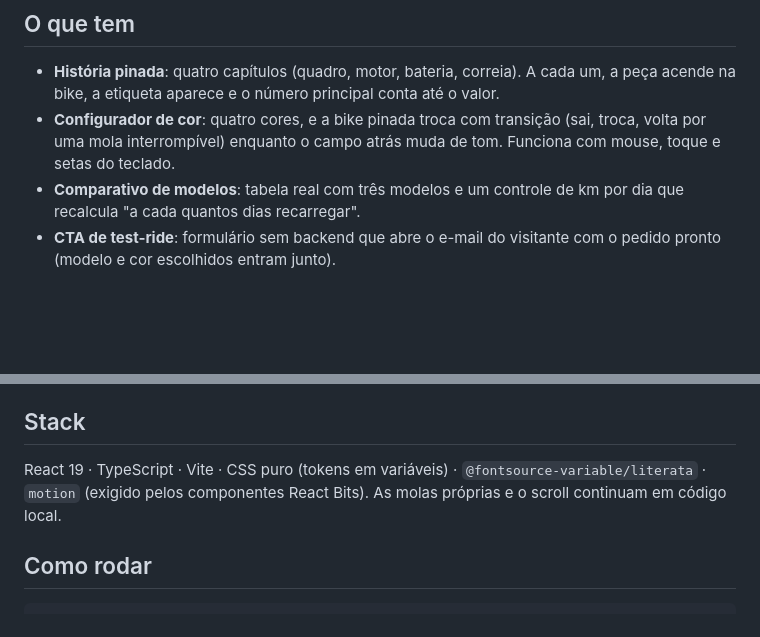
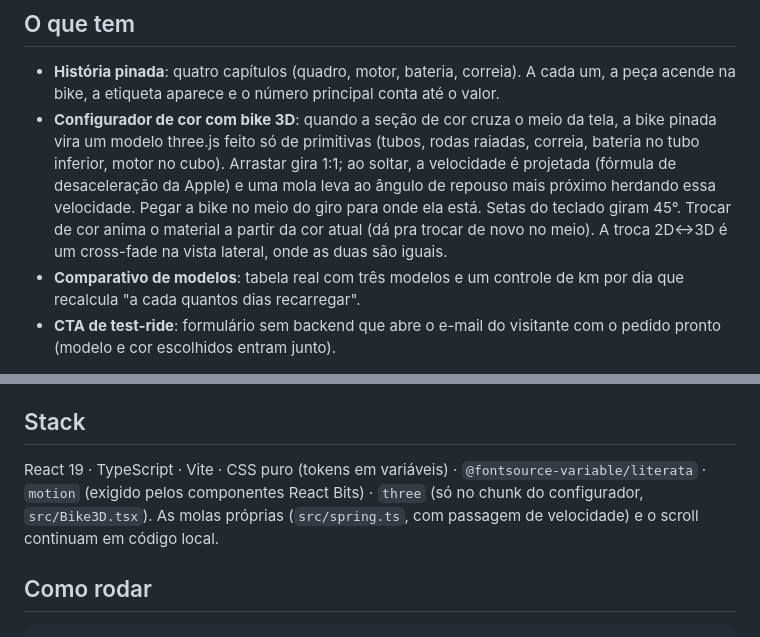
Before and after one commit to DadoNitz/velo-nove, a Markdown page: README.md, 2 parts joined by grey strips. Drawn GitHub-style; blank space fills up the shorter version.

```diff
--- a/README.md
+++ b/README.md
@@ -13,7 +13,7 @@ O nome carrega o conceito. *Nove* é o peso (9,4 kg) e é o trajeto (9 km de ida
 ## O que tem
 
 - **História pinada**: quatro capítulos (quadro, motor, bateria, correia). A cada um, a peça acende na bike, a etiqueta aparece e o número principal conta até o valor.
-- **Configurador de cor**: quatro cores, e a bike pinada troca com transição (sai, troca, volta por uma mola interrompível) enquanto o campo atrás muda de tom. Funciona com mouse, toque e setas do teclado.
+- **Configurador de cor com bike 3D**: quando a seção de cor cruza o meio da tela, a bike pinada vira um modelo three.js feito só de primitivas (tubos, rodas raiadas, correia, bateria no tubo inferior, motor no cubo). Arrastar gira 1:1; ao soltar, a velocidade é projetada (fórmula de desaceleração da Apple) e uma mola leva ao ângulo de repouso mais próximo herdando essa velocidade. Pegar a bike no meio do giro para onde ela está. Setas do teclado giram 45°. Trocar de cor anima o material a partir da cor atual (dá pra trocar de novo no meio). A troca 2D↔3D é um cross-fade na vista lateral, onde as duas são iguais.
 - **Comparativo de modelos**: tabela real com três modelos e um controle de km por dia que recalcula "a cada quantos dias recarregar".
 - **CTA de test-ride**: formulário sem backend que abre o e-mail do visitante com o pedido pronto (modelo e cor escolhidos entram junto).
 
@@ -47,7 +50,7 @@ Edições locais: `BlurText` usa `<span>` na raiz (para viver dentro do `<h2>`),
 
 ## Stack
 
-React 19 · TypeScript · Vite · CSS puro (tokens em variáveis) · `@fontsource-variable/literata` · `motion` (exigido pelos componentes React Bits). As molas próprias e o scroll continuam em código local.
+React 19 · TypeScript · Vite · CSS puro (tokens em variáveis) · `@fontsource-variable/literata` · `motion` (exigido pelos componentes React Bits) · `three` (só no chunk do configurador, `src/Bike3D.tsx`). As molas próprias (`src/spring.ts`, com passagem de velocidade) e o scroll continuam em código local.
 
 ## Como rodar
 
```
Also changed, not shown: other parts of README.md (+10 -3 lines), docs/preview.png.
